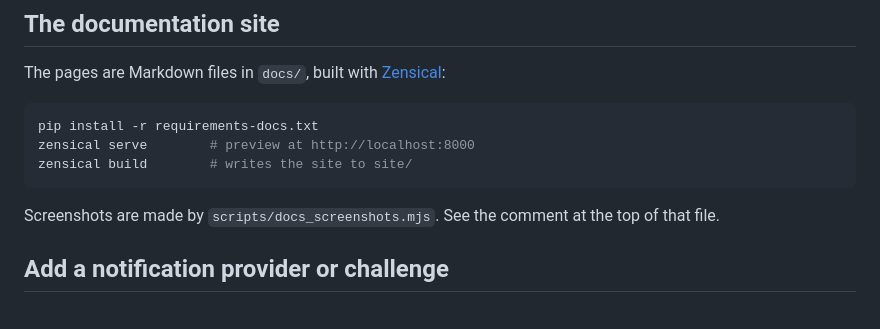
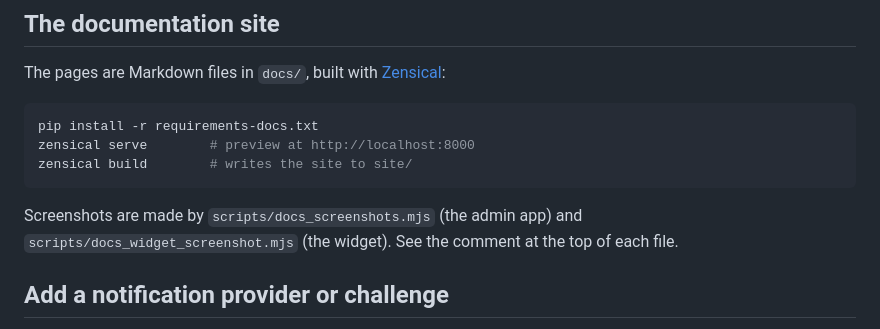
Before and after one commit to jonp92/loupebox, a Markdown page: docs/reference/development.md, the part around the change. GitHub-like rendering.

````diff
--- a/docs/reference/development.md
+++ b/docs/reference/development.md
@@ -37,7 +37,7 @@ zensical serve        # preview at http://localhost:8000
 zensical build        # writes the site to site/
 ```
 
-Screenshots are made by `scripts/docs_screenshots.mjs`. See the comment at the top of that file.
+Screenshots are made by `scripts/docs_screenshots.mjs` (the admin app) and `scripts/docs_widget_screenshot.mjs` (the widget). See the comment at the top of each file.
 
 ## Add a notification provider or challenge
 
````
Also changed, not shown: CHANGELOG.md (+1 -0 lines), docs/collect/widget.md (+5 -0 lines), docs/images/widget-dark.png (added), docs/images/widget-light.png (added), 4 other files.
